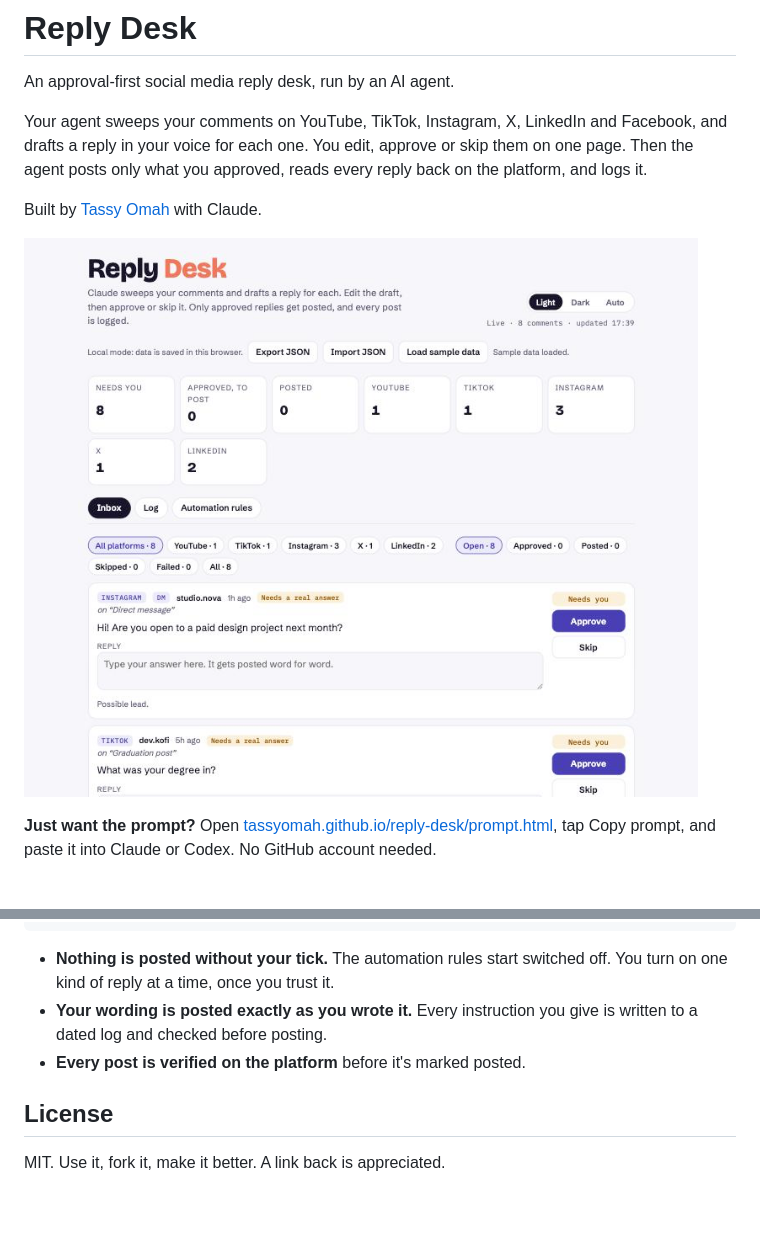
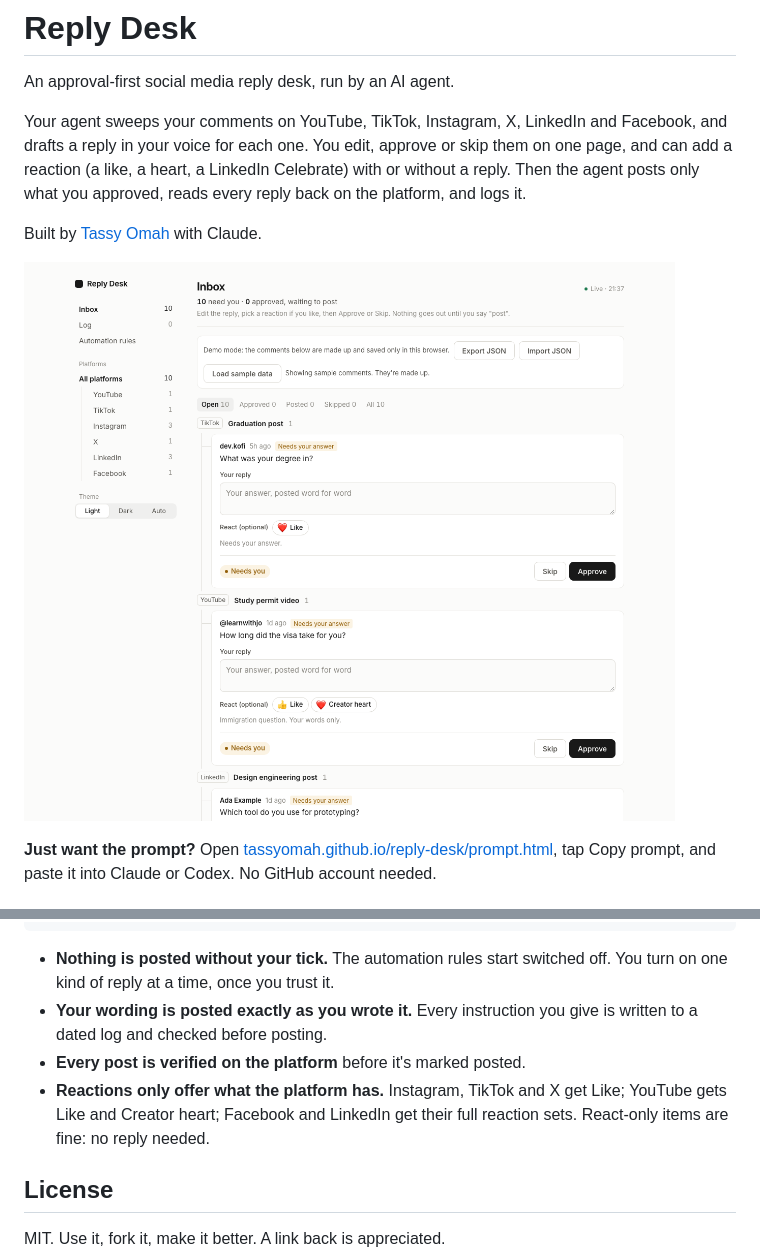
Before and after one commit to Tassyomah/reply-desk, a Markdown page: README.md, 2 parts joined by grey strips. Rendered like a GitHub page; pictures changed too: docs/screenshot.png; blank space fills up the shorter version.

```diff
--- a/README.md
+++ b/README.md
@@ -2,7 +2,7 @@
 
 An approval-first social media reply desk, run by an AI agent.
 
-Your agent sweeps your comments on YouTube, TikTok, Instagram, X, LinkedIn and Facebook, and drafts a reply in your voice for each one. You edit, approve or skip them on one page. Then the agent posts only what you approved, reads every reply back on the platform, and logs it.
+Your agent sweeps your comments on YouTube, TikTok, Instagram, X, LinkedIn and Facebook, and drafts a reply in your voice for each one. You edit, approve or skip them on one page, and can add a reaction (a like, a heart, a LinkedIn Celebrate) with or without a reply. Then the agent posts only what you approved, reads every reply back on the platform, and logs it.
 
 Built by [Tassy Omah](https://www.instagram.com/tassy.omah/) with Claude.
 
@@ -47,6 +47,7 @@ sweep comments ──► drafts land in Reply Desk ──► you approve / edit
 - **Nothing is posted without your tick.** The automation rules start switched off. You turn on one kind of reply at a time, once you trust it.
 - **Your wording is posted exactly as you wrote it.** Every instruction you give is written to a dated log and checked before posting.
 - **Every post is verified on the platform** before it's marked posted.
+- **Reactions only offer what the platform has.** Instagram, TikTok and X get Like; YouTube gets Like and Creator heart; Facebook and LinkedIn get their full reaction sets. React-only items are fine: no reply needed.
 
 ## License
 
```
Also changed, not shown: PROMPT.md (+47 -23 lines), 2 other files.
